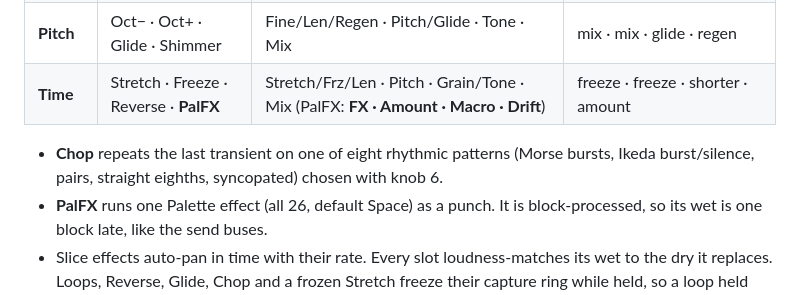
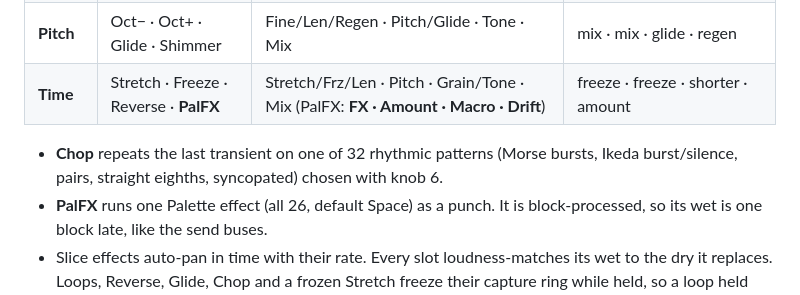
Before and after one commit to filliformes/loopbox-move, a Markdown page: docs/MANUAL.md, the part around the change. GitHub-like rendering.

```diff
--- a/docs/MANUAL.md
+++ b/docs/MANUAL.md
@@ -105,7 +105,7 @@ Sixteen momentary effects on the master, reading a 2-second capture ring. Hold a
 | **Pitch** | Oct− · Oct+ · Glide · Shimmer | Fine/Len/Regen · Pitch/Glide · Tone · Mix | mix · mix · glide · regen |
 | **Time** | Stretch · Freeze · Reverse · **PalFX** | Stretch/Frz/Len · Pitch · Grain/Tone · Mix (PalFX: **FX · Amount · Macro · Drift**) | freeze · freeze · shorter · amount |
 
-- **Chop** repeats the last transient on one of eight rhythmic patterns (Morse bursts, Ikeda burst/silence, pairs, straight eighths, syncopated) chosen with knob 6.
+- **Chop** repeats the last transient on one of 32 rhythmic patterns (Morse bursts, Ikeda burst/silence, pairs, straight eighths, syncopated) chosen with knob 6.
 - **PalFX** runs one Palette effect (all 26, default Space) as a punch. It is block-processed, so its wet is one block late, like the send buses.
 - Slice effects auto-pan in time with their rate. Every slot loudness-matches its wet to the dry it replaces. Loops, Reverse, Glide, Chop and a frozen Stretch freeze their capture ring while held, so a loop held longer than two seconds is never overwritten under the head.
 
```
Also changed, not shown: README.md (+2 -2 lines).
